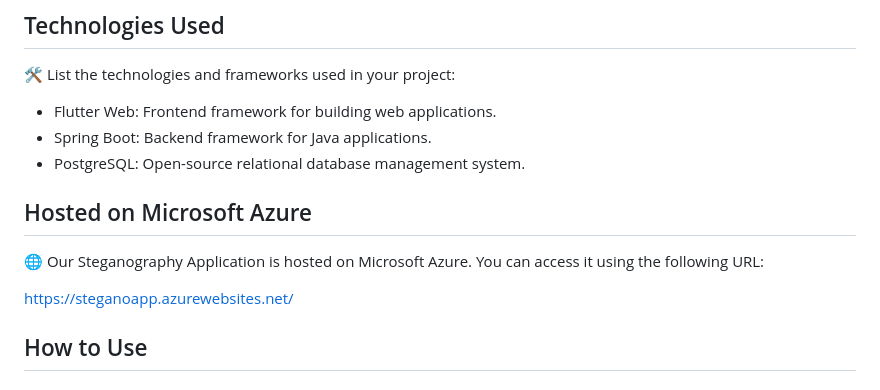
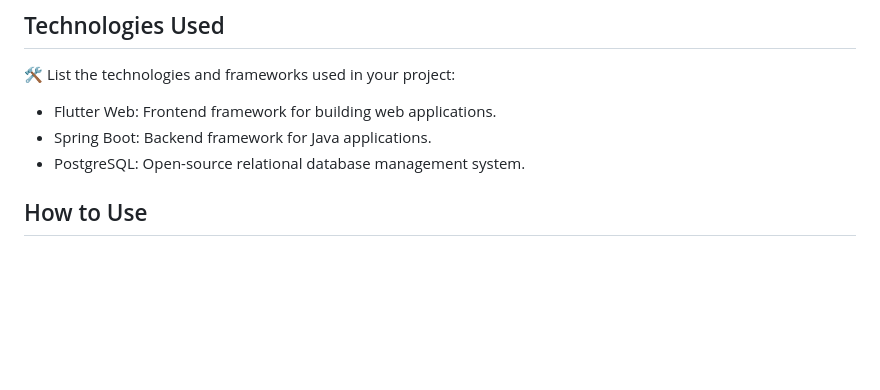
Before and after one commit to krishnapandey24/Stegano, a Markdown page: README.md, the part around the change. Rendered like a GitHub page; blank space fills up the shorter version.

```diff
--- a/README.md
+++ b/README.md
@@ -35,12 +35,6 @@ Our steganography application provides a user-friendly interface for users to hi
 - Flutter Web: Frontend framework for building web applications.
 - Spring Boot: Backend framework for Java applications.
 - PostgreSQL: Open-source relational database management system.
-
-## Hosted on Microsoft Azure
-
-🌐 Our Steganography Application is hosted on Microsoft Azure. You can access it using the following URL:
-
-[https://steganoapp.azurewebsites.net/](https://steganoapp.azurewebsites.net/)
 
 ## How to Use
 
```
